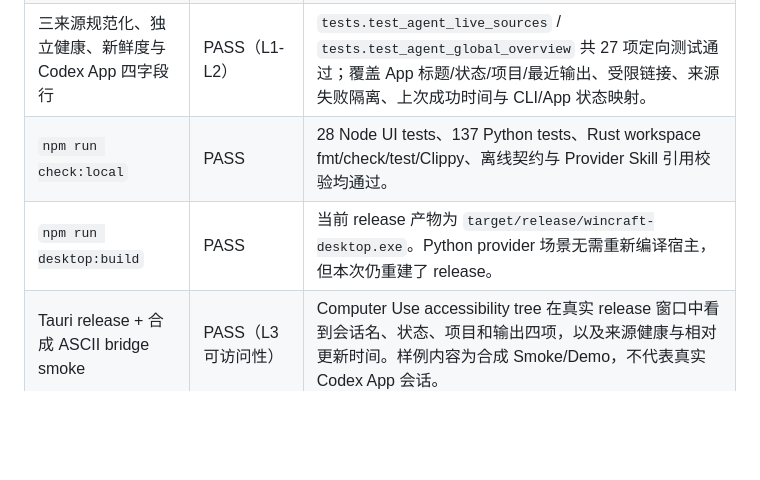
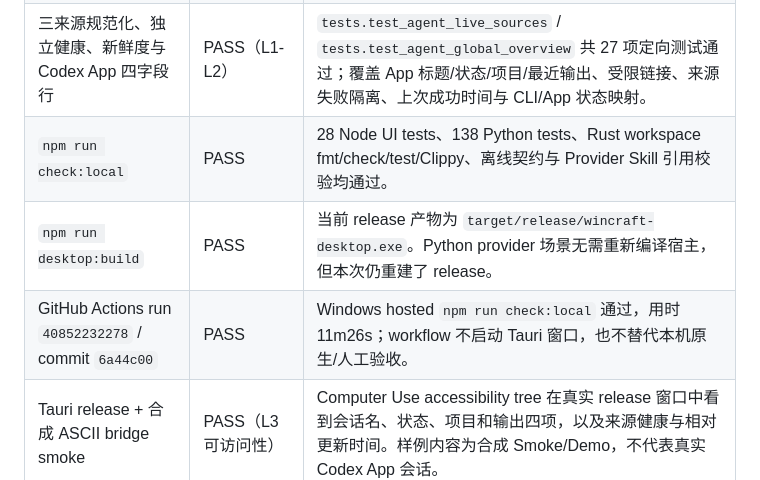
Before and after one commit to ARCJ137442/WinCraft, a Markdown page: docs/engineering/VALIDATION.md, the part around the change. Drawn GitHub-style; blank space fills up the shorter version.

```diff
--- a/docs/engineering/VALIDATION.md
+++ b/docs/engineering/VALIDATION.md
@@ -515,8 +515,9 @@ Claude `agents --json` 的含义是后台 Agent 记录，不是全部交互式 C
 | Claude Code `agents --json` / Codex CLI `thread/list` | PASS（L1-L2） | Claude CLI 查询成功，当前返回 2 个 blocked 后台 Agent；Codex CLI `useStateDbOnly=true` 返回 0 条。本地状态没有扫描 JSONL 或完整会话日志。|
 | Codex App connector 只读枚举 | PASS（来源读取） | `list_threads` 与 `list_projects` 返回独立于 Codex CLI state DB 的 Codex App 数据；active Agent 消息只读限长，不读取完整 turn/tool history。|
 | 三来源规范化、独立健康、新鲜度与 Codex App 四字段行 | PASS（L1-L2） | `tests.test_agent_live_sources` / `tests.test_agent_global_overview` 共 27 项定向测试通过；覆盖 App 标题/状态/项目/最近输出、受限链接、来源失败隔离、上次成功时间与 CLI/App 状态映射。|
-| `npm run check:local` | PASS | 28 Node UI tests、137 Python tests、Rust workspace fmt/check/test/Clippy、离线契约与 Provider Skill 引用校验均通过。|
+| `npm run check:local` | PASS | 28 Node UI tests、138 Python tests、Rust workspace fmt/check/test/Clippy、离线契约与 Provider Skill 引用校验均通过。|
 | `npm run desktop:build` | PASS | 当前 release 产物为 `target/release/wincraft-desktop.exe`。Python provider 场景无需重新编译宿主，但本次仍重建了 release。|
+| GitHub Actions run `40852232278` / commit `6a44c00` | PASS | Windows hosted `npm run check:local` 通过，用时 11m26s；workflow 不启动 Tauri 窗口，也不替代本机原生/人工验收。|
 | Tauri release + 合成 ASCII bridge smoke | PASS（L3 可访问性） | Computer Use accessibility tree 在真实 release 窗口中看到会话名、状态、项目和输出四项，以及来源健康与相对更新时间。样例内容为合成 Smoke/Demo，不代表真实 Codex App 会话。|
 | Codex App 实际快照进入 release Provider | BLOCKED | 当前本地执行器的 PTY/stdin 不能稳定将真实 connector JSONL 行送入持续 Provider；实际窗口仍正确显示“等待 Agent 桥接”。Codex App 打开本身不会自动向 Provider 推送快照。需要验证一个持久 Agent→Provider stdin relay。|
 | Codex App 原生深链接点击与目标加载 | NOT_RUN | 只通过单元测试验证 UUID-only `codex://threads/<UUID>` allowlist；本轮没有确认实际点击和目标会话加载。|
```
Also changed, not shown: CODEX_HANDOFF.md (+1 -0 lines), docs/release/WINCRAFT_ALPHA1_ACCEPTANCE_CN.md (+1 -1 lines).
